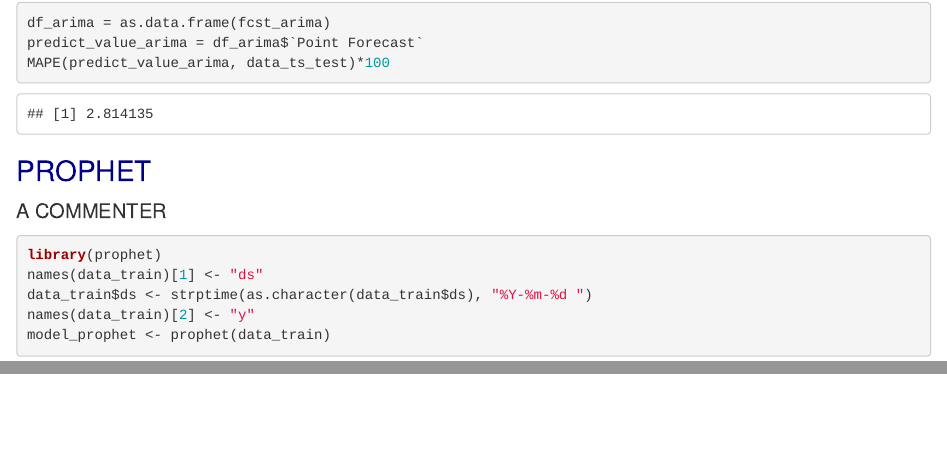
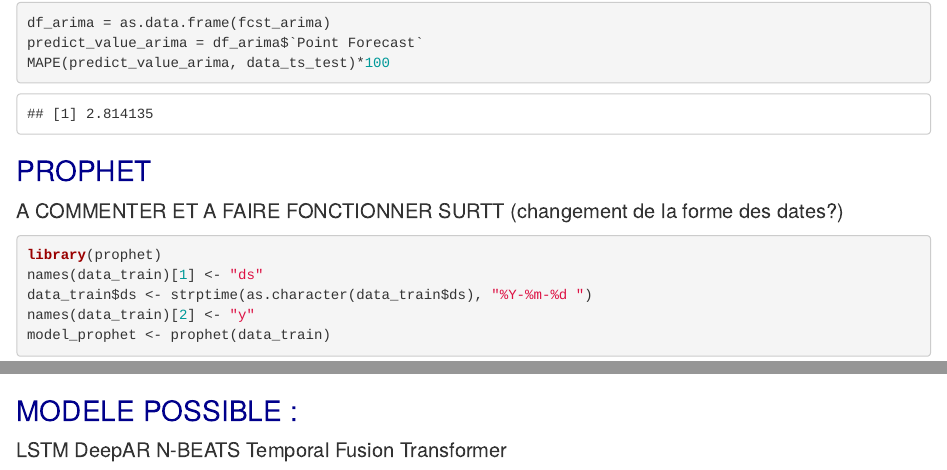
Before and after one commit to ClovisDel/Prevision_TimeSeriesForcasting, an R Markdown document (R/PrevisionTimeSeries.Rmd): the page in a window 1100 px wide, from 16190 px down, and a second part further down, joined at a grey line. Rendered offline with R 4.5, knitr and Pandoc, with nearby package versions; some code elsewhere in the file could not run offline.

Commit message:
add posible work

````diff
--- a/R/PrevisionTimeSeries.Rmd
+++ b/R/PrevisionTimeSeries.Rmd
@@ -668,7 +668,7 @@
 
 ## PROPHET
 
-A COMMENTER
+A COMMENTER ET A FAIRE FONCTIONNER SURTT (changement de la forme des dates?)
 ```{r}
 library(prophet)
 names(data_train)[1] <- "ds"
@@ -678,6 +678,13 @@
 
 ```
 
+
+## MODELE POSSIBLE :
+
+LSTM
+DeepAR
+N-BEATS
+Temporal Fusion Transformer
 ```{r}
 
 
````
